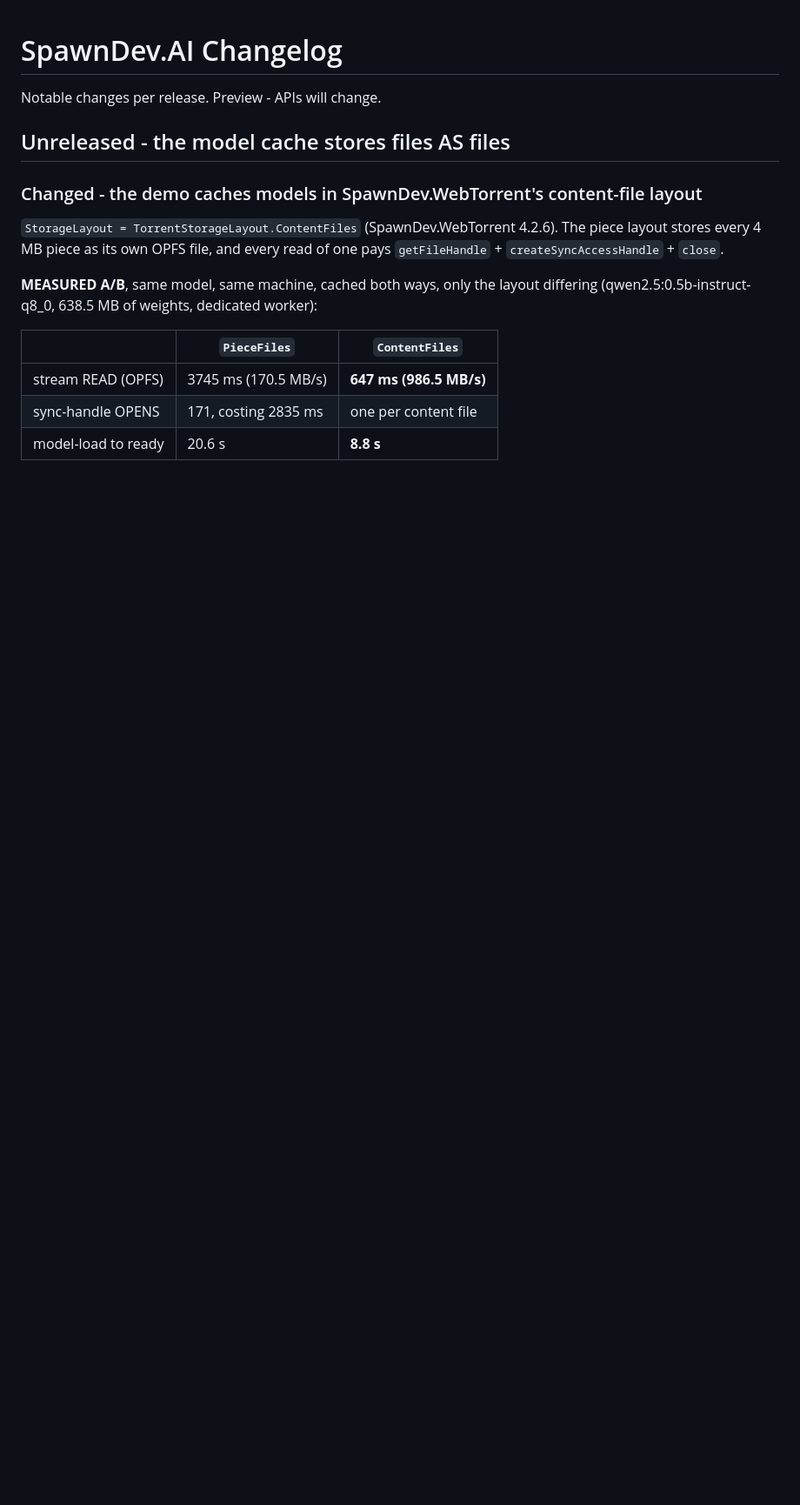
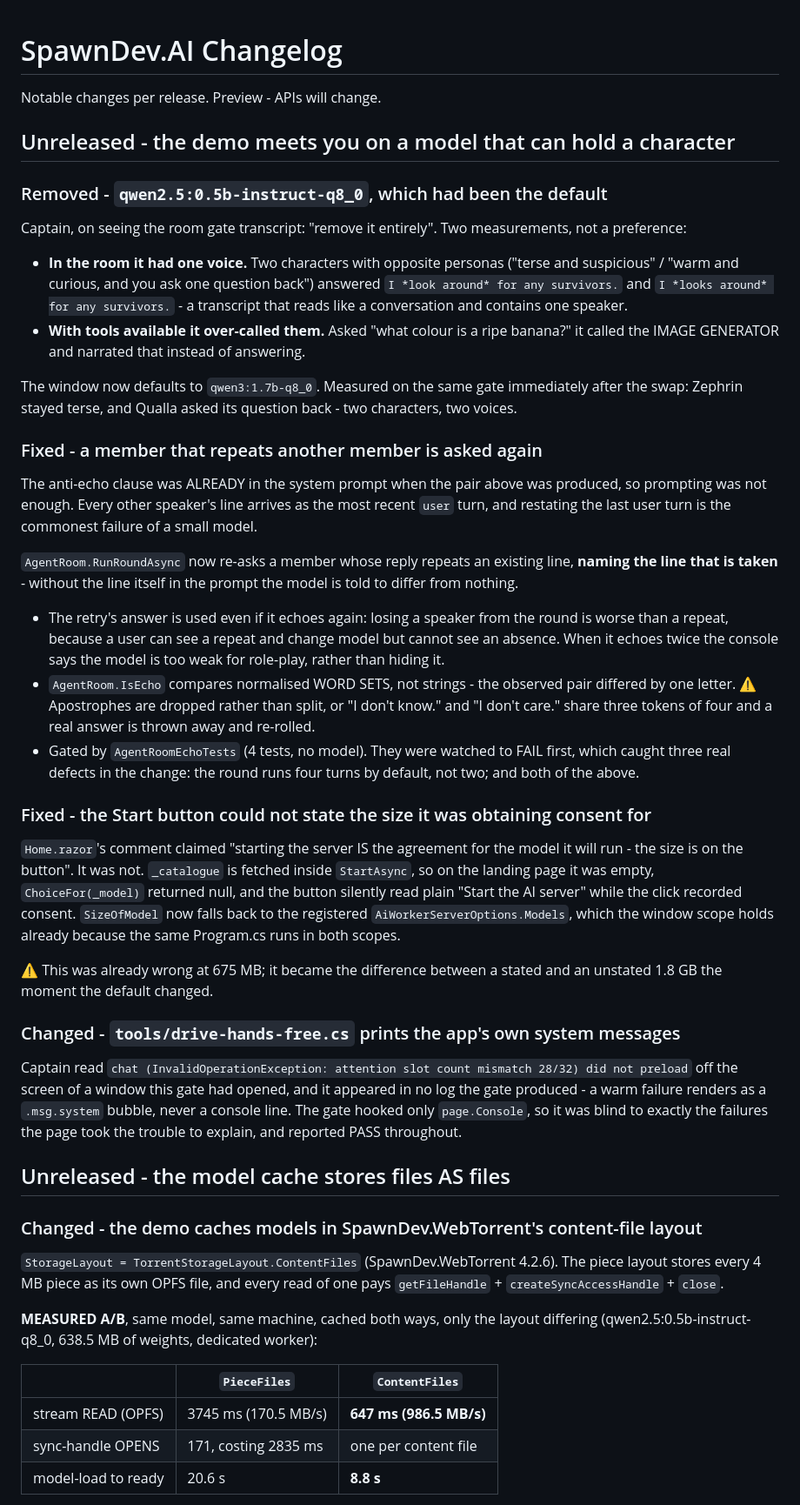
Before and after one commit to LostBeard/SpawnDev.AI, a Markdown page: CHANGELOG.md, the part around the change. Shown at 87% size. Drawn GitHub-style; blank space fills up the shorter version.

Commit message:
CHANGELOG: the model default, the echo retry, and the consent claim that was not true
Co-Authored-By: Claude Opus 5 <noreply@anthropic.com>
Claude-Session: https://claude.ai/code/session_019TyHLaLGAAE7oDtFpAaVZZ

```diff
--- a/CHANGELOG.md
+++ b/CHANGELOG.md
@@ -1,6 +1,58 @@
 # SpawnDev.AI Changelog
 
 Notable changes per release. Preview - APIs will change.
+
+## Unreleased - the demo meets you on a model that can hold a character
+
+### Removed - `qwen2.5:0.5b-instruct-q8_0`, which had been the default
+
+Captain, on seeing the room gate transcript: "remove it entirely". Two measurements, not a preference:
+
+- **In the room it had one voice.** Two characters with opposite personas ("terse and suspicious" /
+  "warm and curious, and you ask one question back") answered `I *look around* for any survivors.` and
+  `I *looks around* for any survivors.` - a transcript that reads like a conversation and contains one
+  speaker.
+- **With tools available it over-called them.** Asked "what colour is a ripe banana?" it called the
+  IMAGE GENERATOR and narrated that instead of answering.
+
+The window now defaults to `qwen3:1.7b-q8_0`. Measured on the same gate immediately after the swap:
+Zephrin stayed terse, and Qualla asked its question back - two characters, two voices.
+
+### Fixed - a member that repeats another member is asked again
+
+The anti-echo clause was ALREADY in the system prompt when the pair above was produced, so prompting was
+not enough. Every other speaker's line arrives as the most recent `user` turn, and restating the last user
+turn is the commonest failure of a small model.
+
+`AgentRoom.RunRoundAsync` now re-asks a member whose reply repeats an existing line, **naming the line that
+is taken** - without the line itself in the prompt the model is told to differ from nothing.
+
+- The retry's answer is used even if it echoes again: losing a speaker from the round is worse than a
+  repeat, because a user can see a repeat and change model but cannot see an absence. When it echoes
+  twice the console says the model is too weak for role-play, rather than hiding it.
+- `AgentRoom.IsEcho` compares normalised WORD SETS, not strings - the observed pair differed by one
+  letter. ⚠️ Apostrophes are dropped rather than split, or "I don't know." and "I don't care." share
+  three tokens of four and a real answer is thrown away and re-rolled.
+- Gated by `AgentRoomEchoTests` (4 tests, no model). They were watched to FAIL first, which caught three
+  real defects in the change: the round runs four turns by default, not two; and both of the above.
+
+### Fixed - the Start button could not state the size it was obtaining consent for
+
+`Home.razor`'s comment claimed "starting the server IS the agreement for the model it will run - the size
+is on the button". It was not. `_catalogue` is fetched inside `StartAsync`, so on the landing page it was
+empty, `ChoiceFor(_model)` returned null, and the button silently read plain "Start the AI server" while
+the click recorded consent. `SizeOfModel` now falls back to the registered `AiWorkerServerOptions.Models`,
+which the window scope holds already because the same Program.cs runs in both scopes.
+
+⚠️ This was already wrong at 675 MB; it became the difference between a stated and an unstated 1.8 GB the
+moment the default changed.
+
+### Changed - `tools/drive-hands-free.cs` prints the app's own system messages
+
+Captain read `chat (InvalidOperationException: attention slot count mismatch 28/32) did not preload` off
+the screen of a window this gate had opened, and it appeared in no log the gate produced - a warm failure
+renders as a `.msg.system` bubble, never a console line. The gate hooked only `page.Console`, so it was
+blind to exactly the failures the page took the trouble to explain, and reported PASS throughout.
 
 ## Unreleased - the model cache stores files AS files
 
```
